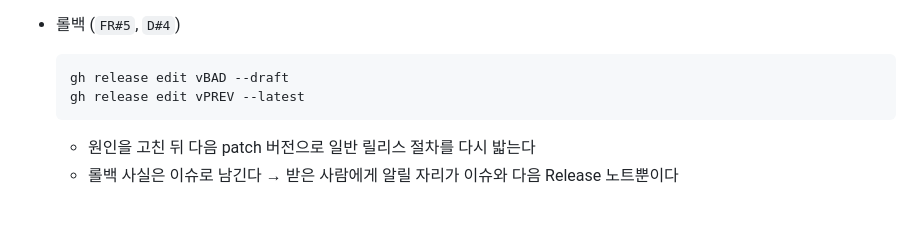
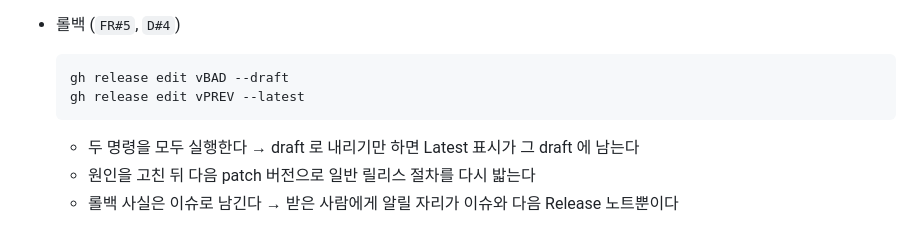
Before and after one commit to hwanyu365/ariadne, a Markdown page: docs/spec_release.md, the part around the change. Drawn GitHub-style.

Commit message:
feat:[GH-94] 롤백은 draft 와 Latest 지정 두 명령을 모두 실행한다
[ISSUE] https://github.com/hwanyu365/ariadne/issues/94
[DESC]
[요구사항]
- 리뷰 [S1]: 롤백 명령이 실제 Release 에서 실행된 적이 없다
[구현사항]
- 비공개 임시 저장소에서 시연 → draft 만 하면 Latest 표시가 draft 에 남음을 확인
- docs/spec_release.md §6.2 에 두 명령을 모두 실행한다고 적음

Co-Authored-By: Claude Opus 5.5 <noreply@anthropic.com>

````diff
--- a/docs/spec_release.md
+++ b/docs/spec_release.md
@@ -105,6 +105,7 @@
   gh release edit vPREV --latest
   ```
 
+  - 두 명령을 모두 실행한다 → draft 로 내리기만 하면 Latest 표시가 그 draft 에 남는다
   - 원인을 고친 뒤 다음 patch 버전으로 일반 릴리스 절차를 다시 밟는다
   - 롤백 사실은 이슈로 남긴다 → 받은 사람에게 알릴 자리가 이슈와 다음 Release 노트뿐이다
 
````
